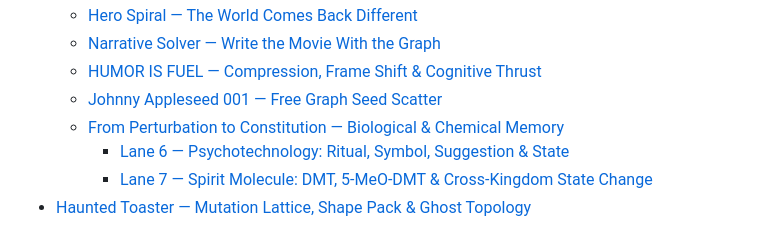
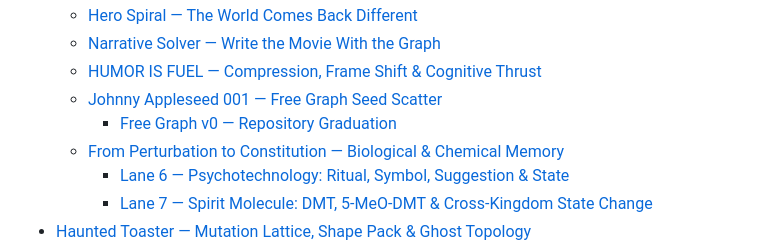
Before and after one commit to the-static-collective/What-is-the-static-collective-, a Markdown page: SUMMARY.md, the part around the change. GitHub-like rendering.

Commit message:
GITBOOK-167: Free Graph v0 — repository graduation

```diff
--- a/SUMMARY.md
+++ b/SUMMARY.md
@@ -111,7 +111,8 @@
   * [Hero Spiral — The World Comes Back Different](frontier/primitive-incubator/hero-spiral-the-world-comes-back-different.md)
   * [Narrative Solver — Write the Movie With the Graph](frontier/primitive-incubator/narrative-solver-write-the-movie-with-the-graph.md)
   * [HUMOR IS FUEL — Compression, Frame Shift & Cognitive Thrust](frontier/primitive-incubator/humor-is-fuel-compression-frame-shift-and-cognitive-thrust.md)
-  * [Johnny Appleseed 001 — Free Graph Seed Scatter](frontier/primitive-incubator/johnny-appleseed-001-free-graph-seed-scatter.md)
+  * [Johnny Appleseed 001 — Free Graph Seed Scatter](frontier/primitive-incubator/johnny-appleseed-001-free-graph-seed-scatter/README.md)
+    * [Free Graph v0 — Repository Graduation](frontier/primitive-incubator/johnny-appleseed-001-free-graph-seed-scatter/free-graph-v0-repository-graduation.md)
   * [From Perturbation to Constitution — Biological & Chemical Memory](frontier/primitive-incubator/from-perturbation-to-constitution-biological-and-chemical-memory/README.md)
     * [Lane 6 — Psychotechnology: Ritual, Symbol, Suggestion & State](frontier/primitive-incubator/from-perturbation-to-constitution-biological-and-chemical-memory/lane-6-psychotechnology-ritual-symbol-suggestion-and-state.md)
     * [Lane 7 — Spirit Molecule: DMT, 5-MeO-DMT & Cross-Kingdom State Change](frontier/primitive-incubator/from-perturbation-to-constitution-biological-and-chemical-memory/lane-7-spirit-molecule-dmt-5-meo-dmt-and-cross-kingdom-state-change.md)
```
Also changed, not shown: 3 other files.
